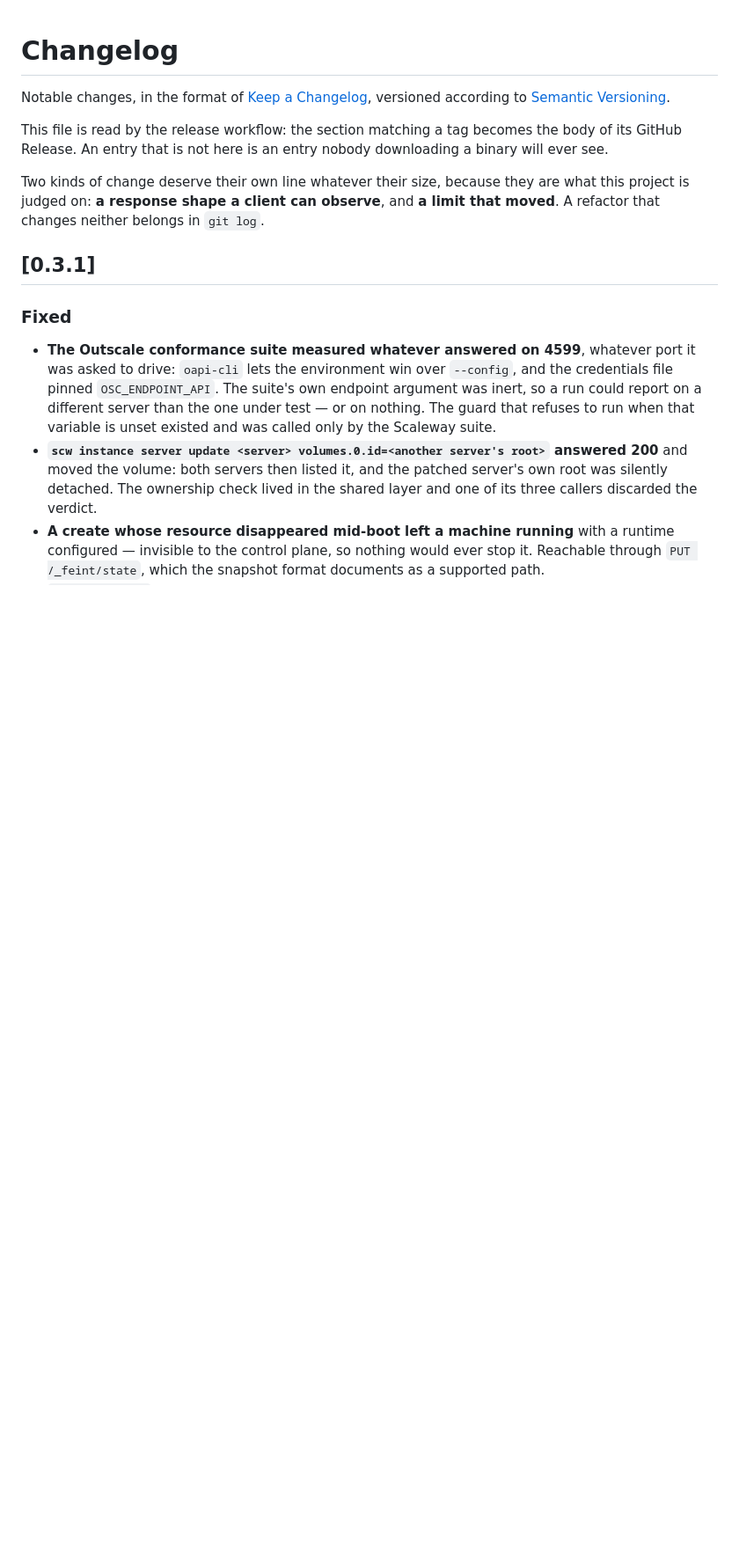
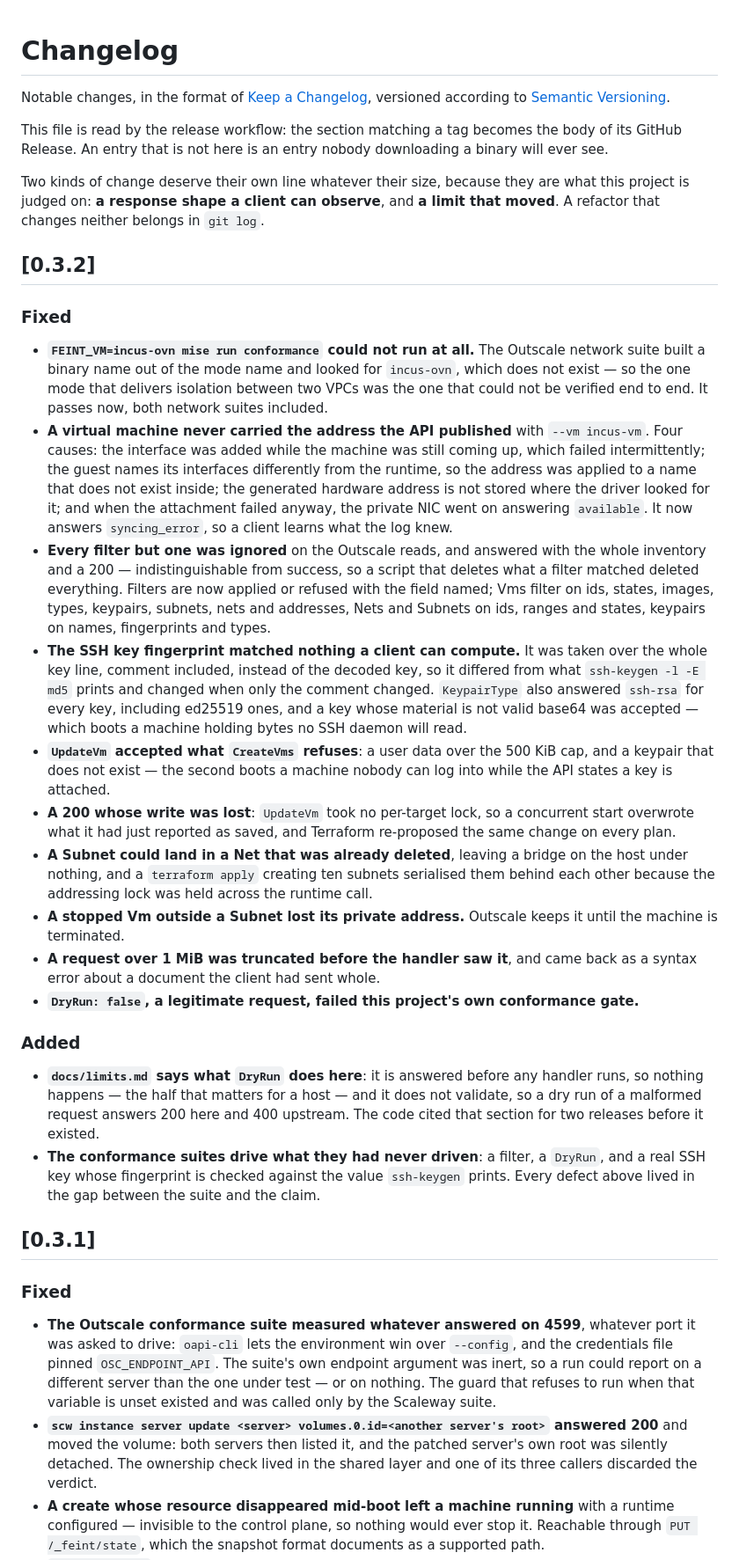
Before and after one commit to Azelie-FDE/feint, a Markdown page: CHANGELOG.md, the part around the change. Shown at 88% size. Rendered like a GitHub page; blank space fills up the shorter version.

Commit message:
chore(release): 0.3.2 (#52)
Fifteen defects a second round of audits confirmed, and the two the modes
themselves showed: the OVN suite that could not run, and the virtual machine
that never took the address the API published.

The install commands in README.md and docs/install.md are regenerated in the
same commit, per RELEASING.md.

Assisted-by: Claude Code (claude-opus-5)

```diff
--- a/CHANGELOG.md
+++ b/CHANGELOG.md
@@ -10,6 +10,63 @@ downloading a binary will ever see.
 Two kinds of change deserve their own line whatever their size, because they are
 what this project is judged on: **a response shape a client can observe**, and
 **a limit that moved**. A refactor that changes neither belongs in `git log`.
+
+## [0.3.2]
+
+### Fixed
+
+- **`FEINT_VM=incus-ovn mise run conformance` could not run at all.** The
+  Outscale network suite built a binary name out of the mode name and looked for
+  `incus-ovn`, which does not exist — so the one mode that delivers isolation
+  between two VPCs was the one that could not be verified end to end. It passes
+  now, both network suites included.
+- **A virtual machine never carried the address the API published** with
+  `--vm incus-vm`. Four causes: the interface was added while the machine was
+  still coming up, which failed intermittently; the guest names its interfaces
+  differently from the runtime, so the address was applied to a name that does
+  not exist inside; the generated hardware address is not stored where the
+  driver looked for it; and when the attachment failed anyway, the private NIC
+  went on answering `available`. It now answers `syncing_error`, so a client
+  learns what the log knew.
+- **Every filter but one was ignored** on the Outscale reads, and answered with
+  the whole inventory and a 200 — indistinguishable from success, so a script
+  that deletes what a filter matched deleted everything. Filters are now applied
+  or refused with the field named; Vms filter on ids, states, images, types,
+  keypairs, subnets, nets and addresses, Nets and Subnets on ids, ranges and
+  states, keypairs on names, fingerprints and types.
+- **The SSH key fingerprint matched nothing a client can compute.** It was taken
+  over the whole key line, comment included, instead of the decoded key, so it
+  differed from what `ssh-keygen -l -E md5` prints and changed when only the
+  comment changed. `KeypairType` also answered `ssh-rsa` for every key,
+  including ed25519 ones, and a key whose material is not valid base64 was
+  accepted — which boots a machine holding bytes no SSH daemon will read.
+- **`UpdateVm` accepted what `CreateVms` refuses**: a user data over the 500 KiB
+  cap, and a keypair that does not exist — the second boots a machine nobody can
+  log into while the API states a key is attached.
+- **A 200 whose write was lost**: `UpdateVm` took no per-target lock, so a
+  concurrent start overwrote what it had just reported as saved, and Terraform
+  re-proposed the same change on every plan.
+- **A Subnet could land in a Net that was already deleted**, leaving a bridge on
+  the host under nothing, and a `terraform apply` creating ten subnets
+  serialised them behind each other because the addressing lock was held across
+  the runtime call.
+- **A stopped Vm outside a Subnet lost its private address.** Outscale keeps it
+  until the machine is terminated.
+- **A request over 1 MiB was truncated before the handler saw it**, and came back
+  as a syntax error about a document the client had sent whole.
+- **`DryRun: false`, a legitimate request, failed this project's own
+  conformance gate.**
+
+### Added
+
+- **`docs/limits.md` says what `DryRun` does here**: it is answered before any
+  handler runs, so nothing happens — the half that matters for a host — and it
+  does not validate, so a dry run of a malformed request answers 200 here and
+  400 upstream. The code cited that section for two releases before it existed.
+- **The conformance suites drive what they had never driven**: a filter, a
+  `DryRun`, and a real SSH key whose fingerprint is checked against the value
+  `ssh-keygen` prints. Every defect above lived in the gap between the suite and
+  the claim.
 
 ## [0.3.1]
 
```
Also changed, not shown: README.md (+3 -3 lines), docs/install.md (+3 -3 lines).
